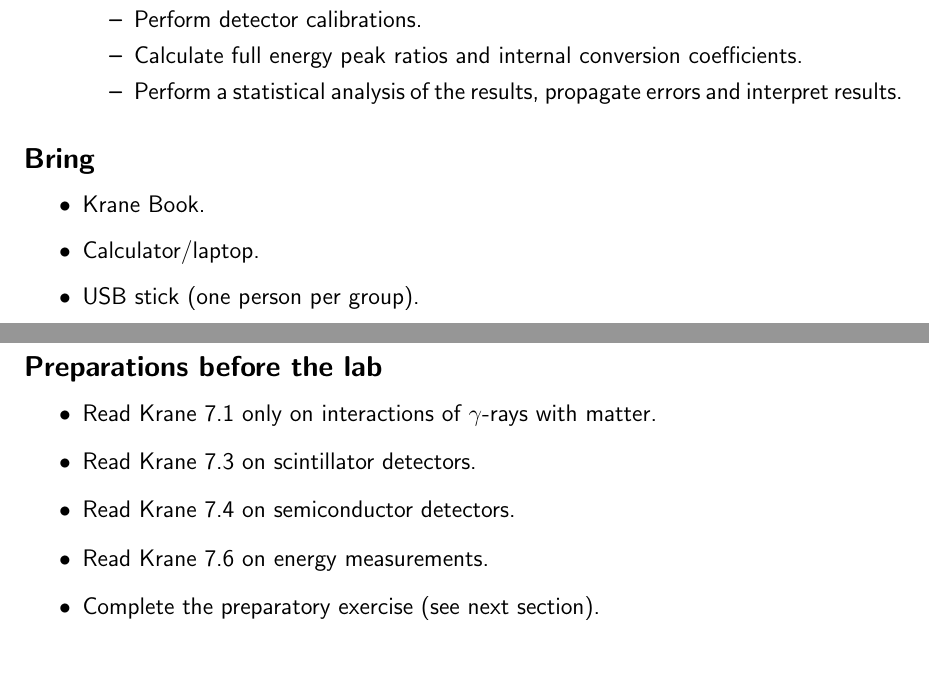
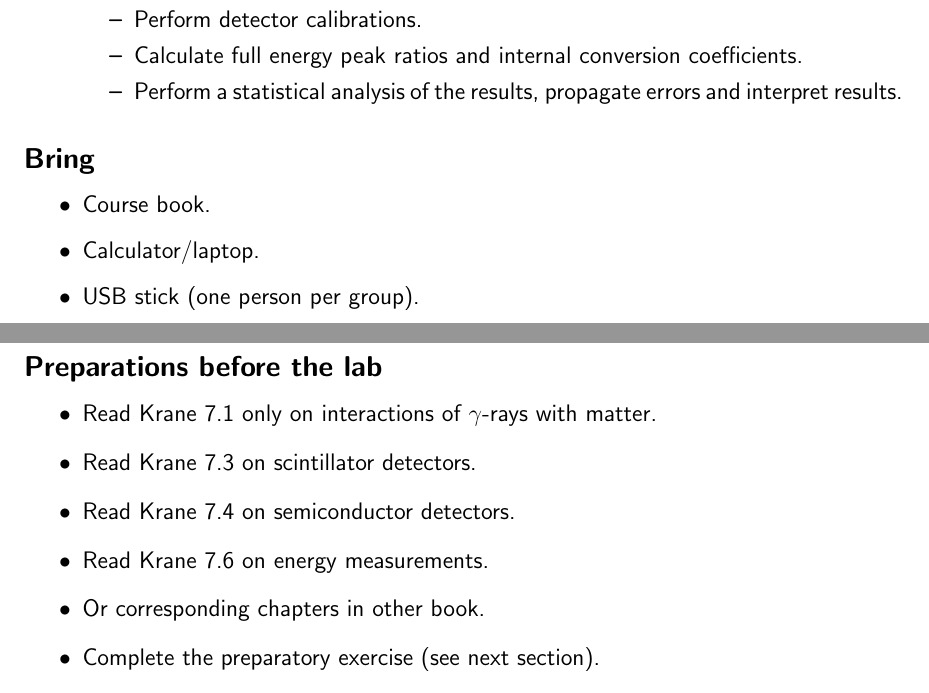
Before and after one commit to ASamarkRoth/FYSC12-Labs, a LaTeX document (KF6-Gamma/intro_tex/KF6_intro.tex): two parts of pages 1 and 2 of 3, joined at a grey line, cut so that both start at the same text, the shorter picture padded with empty space. Compiled offline with pdfLaTeX.

Commit message:
Made first zip for labs Ht19.

```diff
--- a/KF6-Gamma/intro_tex/KF6_intro.tex
+++ b/KF6-Gamma/intro_tex/KF6_intro.tex
@@ -57,7 +57,7 @@ Starting \underline{8.30 in H212}.
 \subsection*{Bring}
 \begin{itemize}
   %\item Lab manual with all attachments.
-  \item Krane Book.
+  \item Course book.
   \item Calculator/laptop.
   \item USB stick (one person per group).
 \end{itemize}
@@ -69,6 +69,7 @@ Starting \underline{8.30 in H212}.
   \item Read Krane 7.3 on scintillator detectors.
   \item Read Krane 7.4 on semiconductor detectors.
   \item Read Krane 7.6 on energy measurements.
+  \item Or corresponding chapters in other book.
   \item Complete the preparatory exercise (see next section).
   \item Introduce yourself to data analysis, by walking through the {\it jupyter notebook} located at \href{https://github.com/ASamarkRoth/gammalab\_analysis}{https://github.com/ASamarkRoth/gammalab\_analysis} and the document on error analysis, named ``error\_analysis.pdf'' .
 
```
Also changed, not shown: KF6-Gamma/procedure_tex/procedure.tex (+1 -0 lines), 3 other files.
